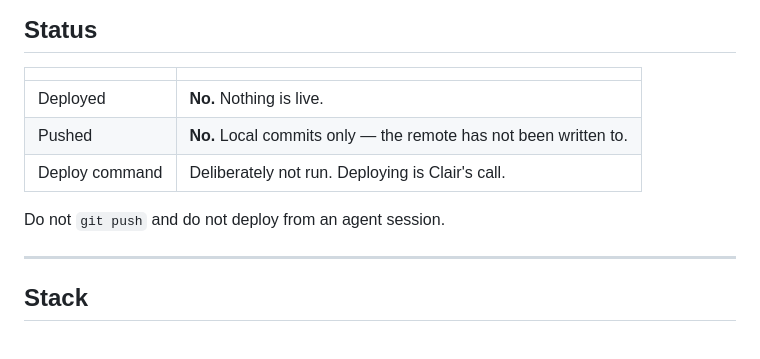
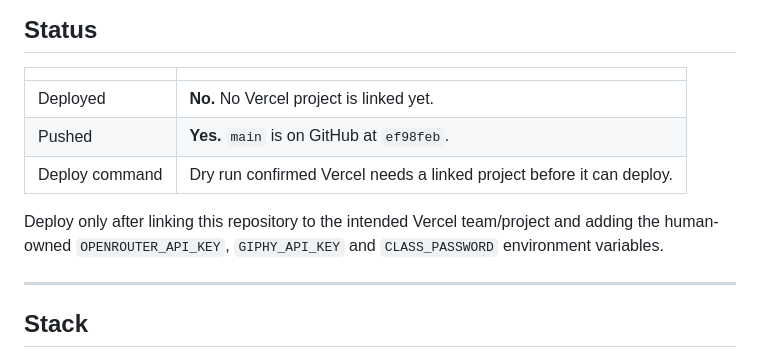
Before and after one commit to 999missclair/mtps504, a Markdown page: README.md, the part around the change. Rendered like a GitHub page.

Commit message:
Record the deployment handoff honestly
Keep the project status useful for the final production check.

- Mark the reviewed main branch as pushed.
- State that Vercel still needs the intended project link and human-owned environment variables before deployment.

```diff
--- a/README.md
+++ b/README.md
@@ -21,11 +21,12 @@ the **cancelled** drag-and-arrange studio. Build page 6 from §4.4 of the design
 
 | | |
 |---|---|
-| Deployed | **No.** Nothing is live. |
-| Pushed | **No.** Local commits only — the remote has not been written to. |
-| Deploy command | Deliberately not run. Deploying is Clair's call. |
+| Deployed | **No.** No Vercel project is linked yet. |
+| Pushed | **Yes.** `main` is on GitHub at `ef98feb`. |
+| Deploy command | Dry run confirmed Vercel needs a linked project before it can deploy. |
 
-Do not `git push` and do not deploy from an agent session.
+Deploy only after linking this repository to the intended Vercel team/project and adding the
+human-owned `OPENROUTER_API_KEY`, `GIPHY_API_KEY` and `CLASS_PASSWORD` environment variables.
 
 ---
 
```
